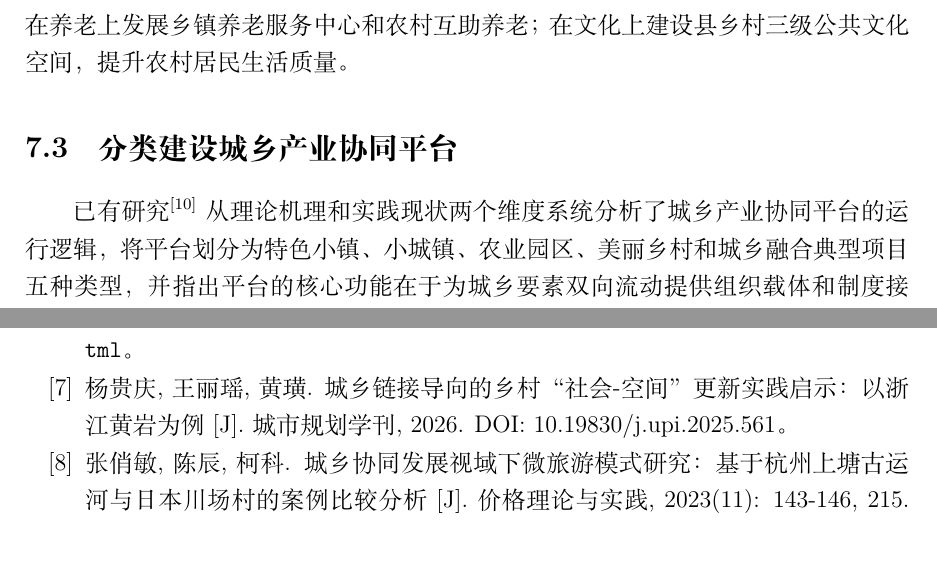
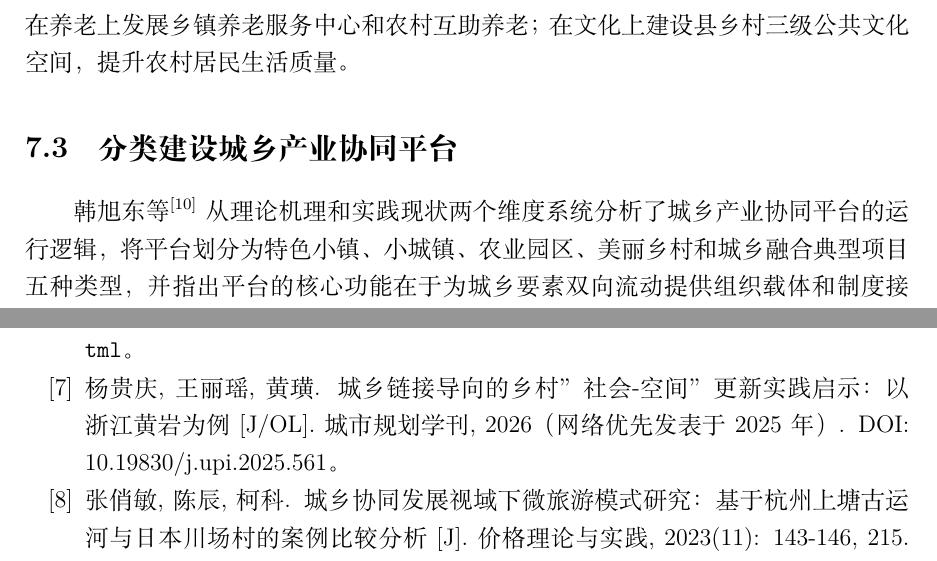
Before and after one commit to wangweijia462/aer-skill, a LaTeX document (xiongan_urban_rural_report_v3.tex): two parts of pages 15 and 23 of 23, joined at a grey line, cut so that both start at the same text. Compiled offline with XeLaTeX.

Commit message:
Final checklist: fix C wording, E ref[7] year, F restore named citation
C: update phrasing to match reviewer exact text
E: mark ref[7] as J/OL, note network-first-published 2025 vs formal 2026
F: restore named attribution韩旭东等[10] in section 6.3

https://claude.ai/code/session_01MQi23MqXhcbSDtPHADujJb

```diff
--- a/xiongan_urban_rural_report_v3.tex
+++ b/xiongan_urban_rural_report_v3.tex
@@ -315,7 +315,7 @@
 
 \subsection{分类建设城乡产业协同平台}
 
-已有研究\textsuperscript{[10]}从理论机理和实践现状两个维度系统分析了城乡产业协同平台的运行逻辑，将平台划分为特色小镇、小城镇、农业园区、美丽乡村和城乡融合典型项目五种类型，并指出平台的核心功能在于为城乡要素双向流动提供组织载体和制度接口。本报告据此判断，河北省不同区域的自然禀赋和经济基础决定了平台类型选择的差异化路径。不同地区应选择差异化平台。环雄安、环京津地区可重点发展承接疏解配套服务、科技服务、都市农业和生态微旅游；冀中南地区可重点发展现代农业园区、农产品精深加工、冷链物流和县域电商；冀东沿海地区可依托港口和工业基础发展临港产业、出口加工和农产品物流；冀北地区应突出生态产品价值实现、清洁能源收益共享、生态旅游和特色农牧产品加工。
+韩旭东等\textsuperscript{[10]}从理论机理和实践现状两个维度系统分析了城乡产业协同平台的运行逻辑，将平台划分为特色小镇、小城镇、农业园区、美丽乡村和城乡融合典型项目五种类型，并指出平台的核心功能在于为城乡要素双向流动提供组织载体和制度接口。本报告据此判断，河北省不同区域的自然禀赋和经济基础决定了平台类型选择的差异化路径。不同地区应选择差异化平台。环雄安、环京津地区可重点发展承接疏解配套服务、科技服务、都市农业和生态微旅游；冀中南地区可重点发展现代农业园区、农产品精深加工、冷链物流和县域电商；冀东沿海地区可依托港口和工业基础发展临港产业、出口加工和农产品物流；冀北地区应突出生态产品价值实现、清洁能源收益共享、生态旅游和特色农牧产品加工。
 
 \subsection{把“微旅游+农业+研学”作为乡村振兴的重要入口}
 
@@ -546,7 +546,7 @@ Q_{tk}=\frac{(1-X_{tk})w_k}{\sum_{k=1}^{m}(1-X_{tk})w_k}.
     \item 中国雄安官网. 乡村游秩序整治在行动：统一运营 多元发展[EB/OL]. 2025-07-31. \url{https://www.xiongan.gov.cn/20250731/8b995f8e3516406fa6d694ae46d9f5e8/c.html}。
     \item 中国雄安官网. 雄安新区安新县：智慧农业绘就乡村振兴新图景[EB/OL]. 2025-04-27. \url{https://www.xiongan.gov.cn/20250427/4d2471f321d74d88a5874c6668354822/c.html}。
     \item 中国雄安官网. 白洋淀水质连续四年保持III类[EB/OL]. 2025-10-19. \url{https://www.xiongan.gov.cn/20251019/4887dc6d13364f15bfe684edd5215c9f/c.html}。
-    \item 杨贵庆, 王丽瑶, 黄璜. 城乡链接导向的乡村“社会-空间”更新实践启示：以浙江黄岩为例[J]. 城市规划学刊, 2026. DOI: 10.19830/j.upi.2025.561。
+    \item 杨贵庆, 王丽瑶, 黄璜. 城乡链接导向的乡村”社会-空间”更新实践启示：以浙江黄岩为例[J/OL]. 城市规划学刊, 2026（网络优先发表于2025年）. DOI: 10.19830/j.upi.2025.561。
     \item 张俏敏, 陈辰, 柯科. 城乡协同发展视域下微旅游模式研究：基于杭州上塘古运河与日本川场村的案例比较分析[J]. 价格理论与实践, 2023(11): 143-146, 215. DOI: 10.19851/j.cnki.CN11-1010/F.2023.11.444。
     \item 赵康杰, 彭凯新. 新型城镇化与乡村全面振兴协同发展的时空格局及驱动因素[J]. 经济问题, 2026(3): 120-129. DOI: 10.16011/j.cnki.jjwt.2026.03.011。
     \item 韩旭东, 杨慧莲, 郑风田, 等. 城乡产业协同发展平台助力城乡融合发展：理论机理、实践现状与优化方向[J/OL]. 中国农业资源与区划, 2025（网络优先发表，卷期号及页码待出版后补充，DOI待补充）。
```
Also changed, not shown: xiongan_urban_rural_report_v3.pdf, xiongan_urban_rural_report_v3.tex (2 more changed lines).
